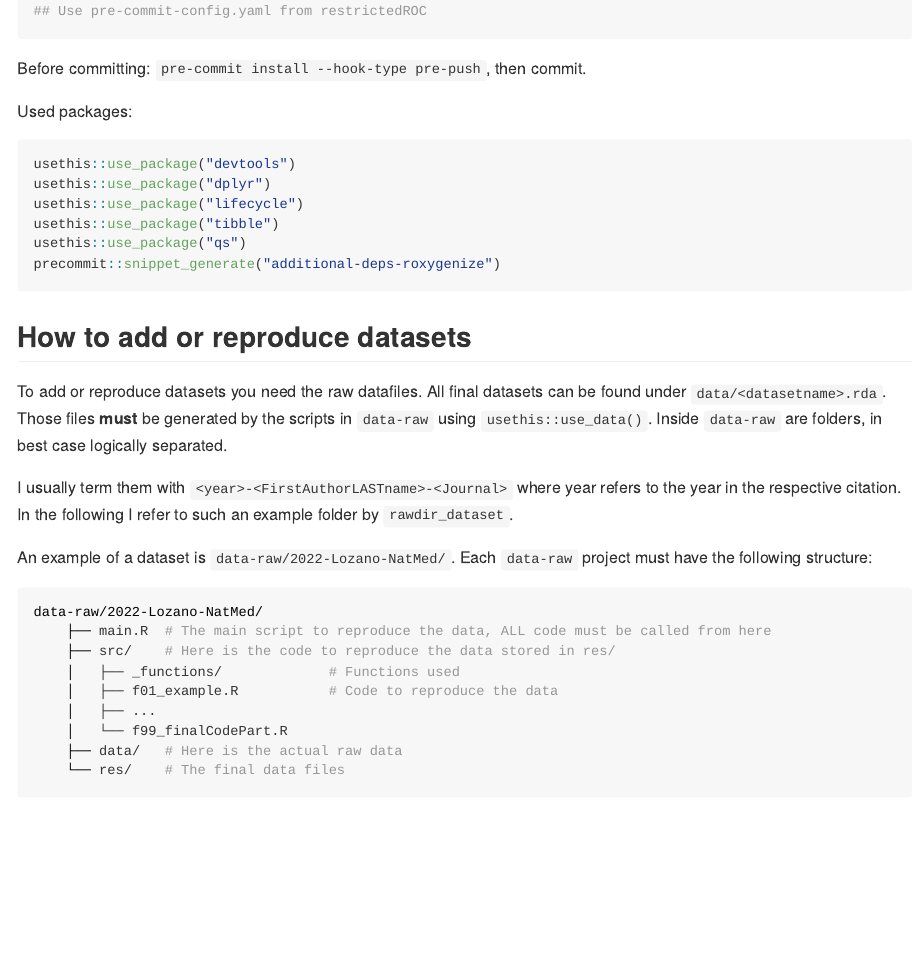
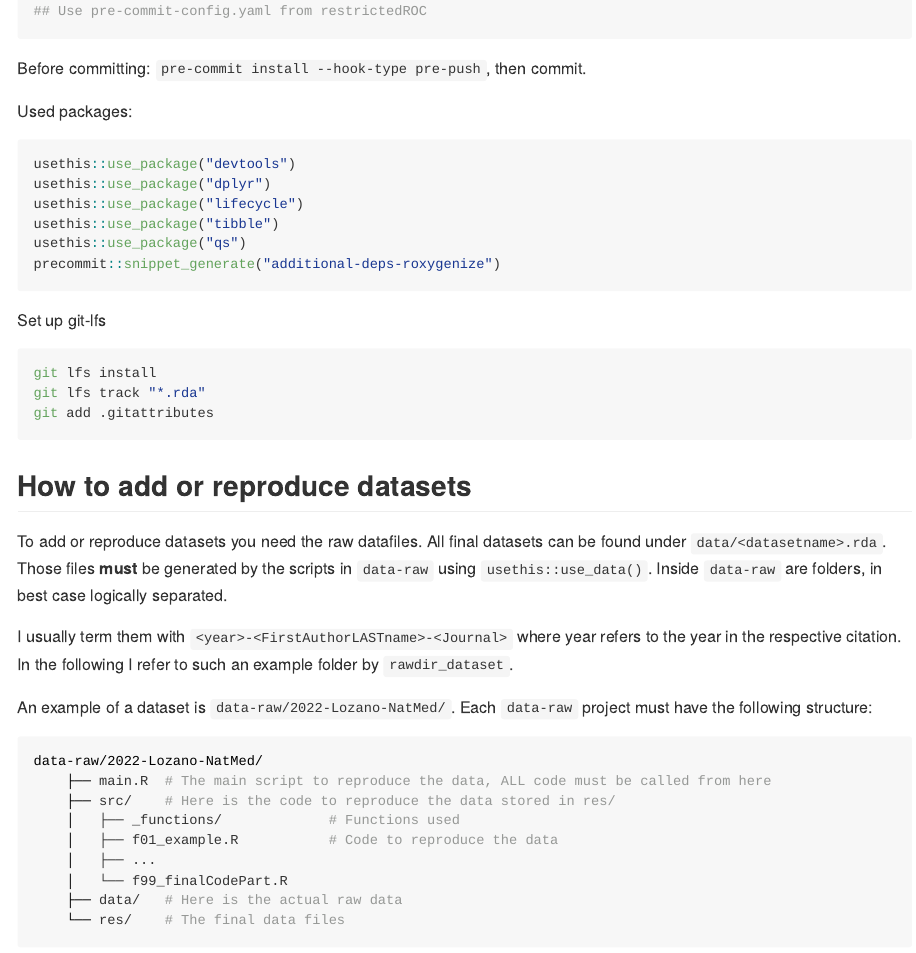
Before and after one commit to ggrlab/dataMelanoma, an R Markdown document (README.Rmd): the page in a window 1100 px wide, from 2140 px down. Rendered offline with R 4.5, knitr and Pandoc, with nearby package versions; some code elsewhere in the file could not run offline; long lines of code are wrapped; badge pictures from the web are left out.

Commit message:
use git-lfs to store data/

````diff
--- a/README.Rmd
+++ b/README.Rmd
@@ -134,6 +134,14 @@ usethis::use_package("qs")
 precommit::snippet_generate("additional-deps-roxygenize")
 ```
 
+
+Set up git-lfs
+```{bash, eval = FALSE}
+git lfs install
+git lfs track "*.rda"
+git add .gitattributes
+```
+
 ## How to add or reproduce datasets
 
 To add or reproduce datasets you need the raw datafiles. All final datasets can be found under `data/<datasetname>.rda`. Those files **must** be generated by the scripts in `data-raw` using `usethis::use_data()`. Inside `data-raw` are folders, in best case logically separated.
````
Also changed, not shown: 3 other files.
